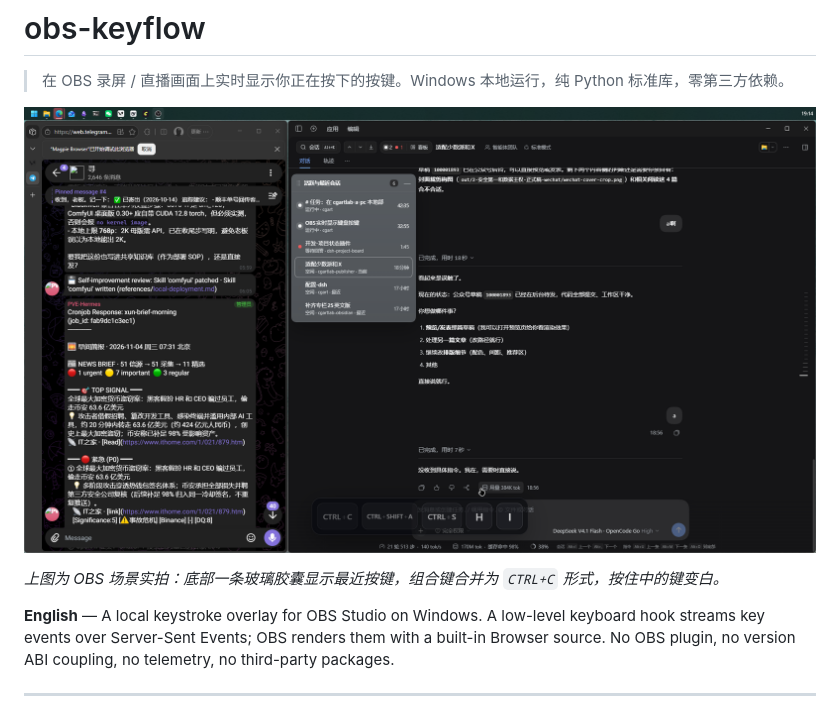
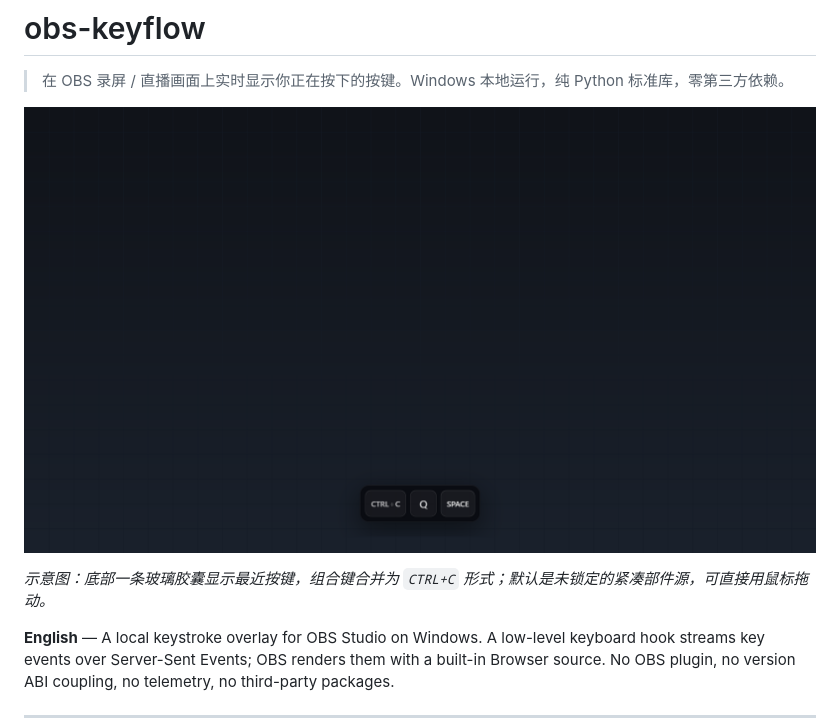
Before and after one commit to cgartlab/obs-keyflow, a Markdown page: README.md, the part around the change. Rendered like a GitHub page; pictures changed too: assets/preview.png.

Commit message:
docs: 预览图换成合成示意图（不含真实桌面内容），图注同步

```diff
--- a/README.md
+++ b/README.md
@@ -4,7 +4,7 @@
 
 ![OBS 内实拍](assets/preview.png)
 
-*上图为 OBS 场景实拍：底部一条玻璃胶囊显示最近按键，组合键合并为 `CTRL+C` 形式，按住中的键变白。*
+*示意图：底部一条玻璃胶囊显示最近按键，组合键合并为 `CTRL+C` 形式；默认是未锁定的紧凑部件源，可直接用鼠标拖动。*
 
 **English** — A local keystroke overlay for OBS Studio on Windows. A low-level keyboard hook
 streams key events over Server-Sent Events; OBS renders them with a built-in Browser source.
```
